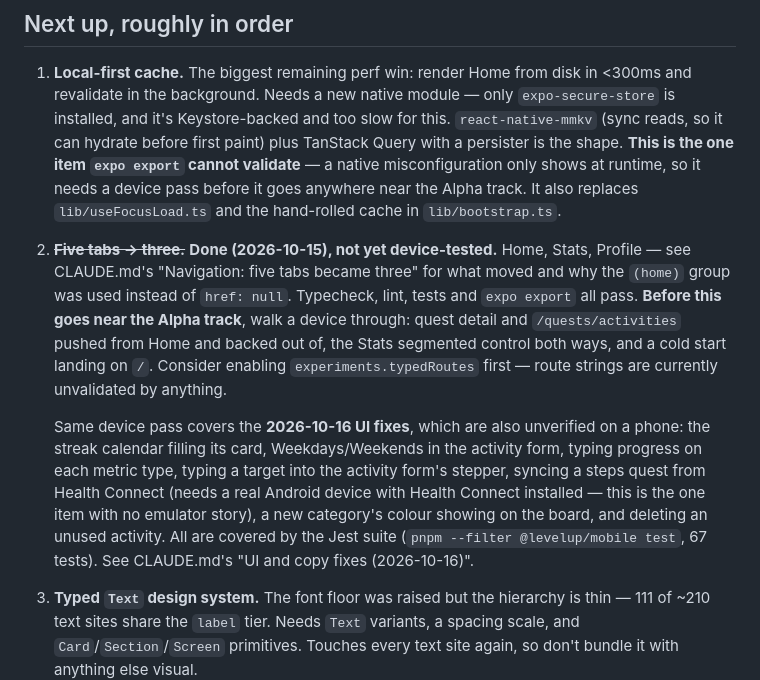
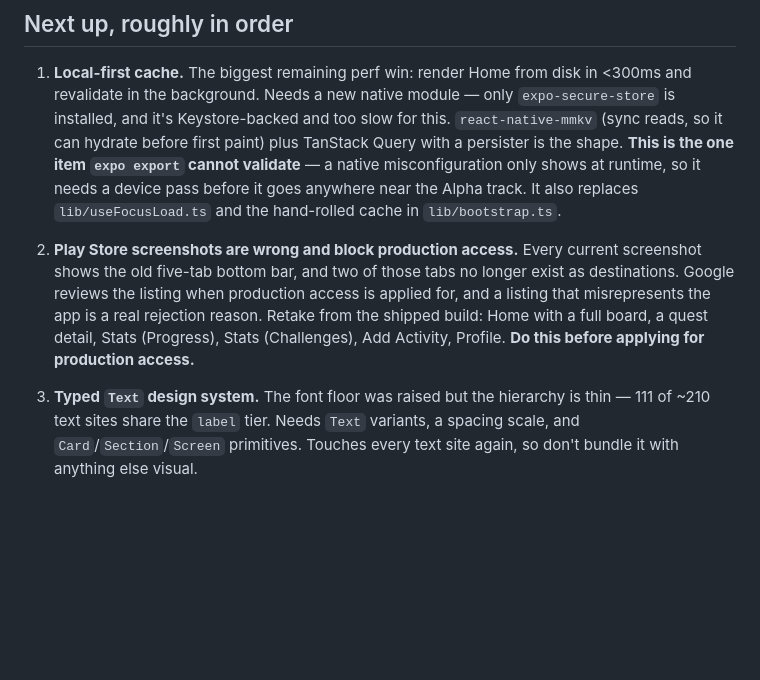
Before and after one commit to VladymereBilan/LevelUP, a Markdown page: docs/NEXT-SESSION.md, the part around one of its changes. Rendered like a GitHub page; blank space fills up the shorter version.

```diff
--- a/docs/NEXT-SESSION.md
+++ b/docs/NEXT-SESSION.md
@@ -35,21 +55,12 @@ success-looking summary after the error. Use `cmd >/dev/null 2>&1; echo $?`.
    **This is the one item `expo export` cannot validate** — a native misconfiguration only
    shows at runtime, so it needs a device pass before it goes anywhere near the Alpha track.
    It also replaces `lib/useFocusLoad.ts` and the hand-rolled cache in `lib/bootstrap.ts`.
-2. ~~**Five tabs → three.**~~ **Done (2026-10-15), not yet device-tested.** Home, Stats,
-   Profile — see CLAUDE.md's "Navigation: five tabs became three" for what moved and why the
-   `(home)` group was used instead of `href: null`. Typecheck, lint, tests and `expo export`
-   all pass. **Before this goes near the Alpha track**, walk a device through: quest detail and
-   `/quests/activities` pushed from Home and backed out of, the Stats segmented control both
-   ways, and a cold start landing on `/`. Consider enabling `experiments.typedRoutes` first —
-   route strings are currently unvalidated by anything.
-
-   Same device pass covers the **2026-10-16 UI fixes**, which are also unverified on a phone:
-   the streak calendar filling its card, Weekdays/Weekends in the activity form, typing
-   progress on each metric type, typing a target into the activity form's stepper, syncing a
-   steps quest from Health Connect (needs a real Android device with Health Connect installed
-   — this is the one item with no emulator story), a new category's colour showing on the
-   board, and deleting an unused activity. All are covered by the Jest suite (`pnpm --filter @levelup/mobile test`,
-   67 tests). See CLAUDE.md's "UI and copy fixes (2026-10-16)".
+2. **Play Store screenshots are wrong and block production access.** Every current
+   screenshot shows the old five-tab bottom bar, and two of those tabs no longer exist as
+   destinations. Google reviews the listing when production access is applied for, and a
+   listing that misrepresents the app is a real rejection reason. Retake from the shipped
+   build: Home with a full board, a quest detail, Stats (Progress), Stats (Challenges), Add
+   Activity, Profile. **Do this before applying for production access.**
 
 3. **Typed `Text` design system.** The font floor was raised but the hierarchy is thin — 111
    of ~210 text sites share the `label` tier. Needs `Text` variants, a spacing scale, and
```
Also changed, not shown: other parts of docs/NEXT-SESSION.md (+46 -10 lines), CLAUDE.md (+15 -2 lines).
